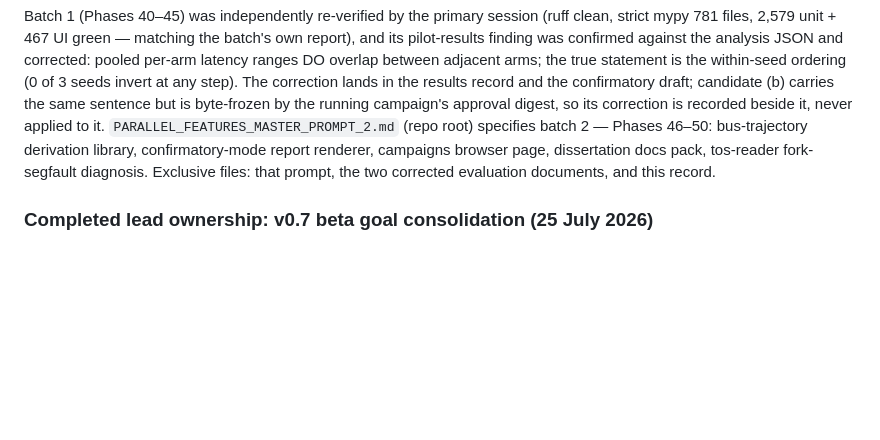
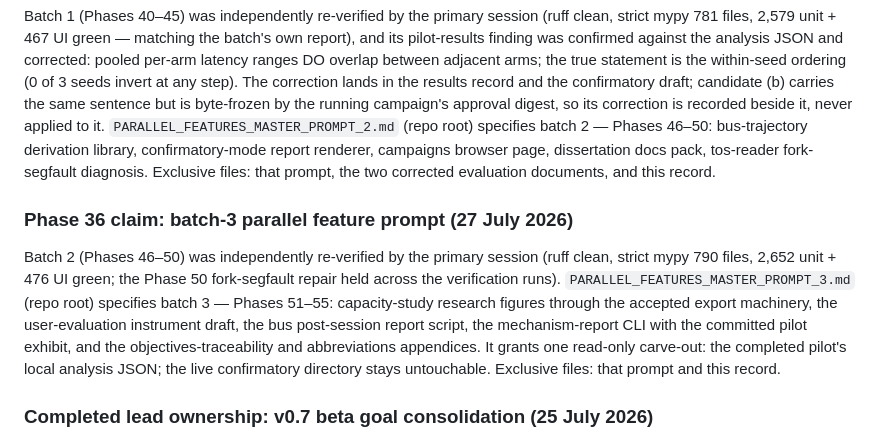
Before and after one commit to Abdulla4akash/traffictwin, a Markdown page: AGENTS.md, the part around the change. GitHub-like rendering; blank space fills up the shorter version.

```diff
--- a/AGENTS.md
+++ b/AGENTS.md
@@ -1792,6 +1792,18 @@ it, never applied to it. `PARALLEL_FEATURES_MASTER_PROMPT_2.md` (repo root) spec
 campaigns browser page, dissertation docs pack, tos-reader fork-segfault diagnosis.
 Exclusive files: that prompt, the two corrected evaluation documents, and this record.
 
+### Phase 36 claim: batch-3 parallel feature prompt (27 July 2026)
+
+Batch 2 (Phases 46–50) was independently re-verified by the primary session (ruff clean,
+strict mypy 790 files, 2,652 unit + 476 UI green; the Phase 50 fork-segfault repair held
+across the verification runs). `PARALLEL_FEATURES_MASTER_PROMPT_3.md` (repo root) specifies
+batch 3 — Phases 51–55: capacity-study research figures through the accepted export
+machinery, the user-evaluation instrument draft, the bus post-session report script, the
+mechanism-report CLI with the committed pilot exhibit, and the objectives-traceability and
+abbreviations appendices. It grants one read-only carve-out: the completed pilot's local
+analysis JSON; the live confirmatory directory stays untouchable. Exclusive files: that
+prompt and this record.
+
 ### Completed lead ownership: v0.7 beta goal consolidation (25 July 2026)
 
 - The integrating lead owns a documentation-only consolidation of every v0.7 capability and gate
```
Also changed, not shown: PARALLEL_FEATURES_MASTER_PROMPT_3.md (added, +109 -0 lines).
